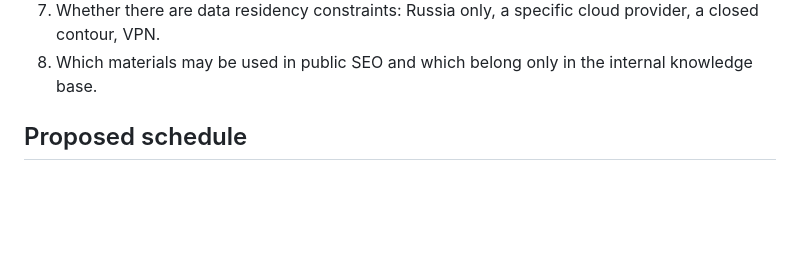
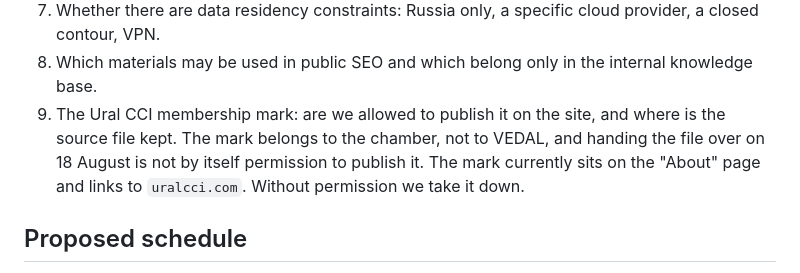
Before and after one commit to michaelwelly/MuseonUrania, a Markdown page: docs/requests/nikolay_materials_request.en.md, the part around the change. Rendered like a GitHub page; blank space fills up the shorter version.

Commit message:
docs: спросить у НН разрешение на публикацию знака Уральской ТПП
§2.6 плана требует уточнить у заказчика, можно ли публиковать знак и где
лежит исходник. Знак стоит на «О компании» с 18 августа, а вопрос не был
записан ни в один запрос.

Знак принадлежит палате, а не VEDAL. То, что заказчик прислал файл вместе
с фирменным набором, разрешения на публикацию не заменяет: прислать и
разрешить размещать на сайте — разные действия, и подтверждения второго
у нас нет.

```diff
--- a/docs/requests/nikolay_materials_request.en.md
+++ b/docs/requests/nikolay_materials_request.en.md
@@ -76,6 +76,11 @@ showing on Tuesday, 28 July 2026.
    provider, a closed contour, VPN.
 8. Which materials may be used in public SEO and which belong only in the
    internal knowledge base.
+9. The Ural CCI membership mark: are we allowed to publish it on the site, and
+   where is the source file kept. The mark belongs to the chamber, not to VEDAL,
+   and handing the file over on 18 August is not by itself permission to publish
+   it. The mark currently sits on the "About" page and links to `uralcci.com`.
+   Without permission we take it down.
 
 ## Proposed schedule
 
```
Also changed, not shown: docs/requests/nikolay_materials_request.md (+1 -0 lines).
